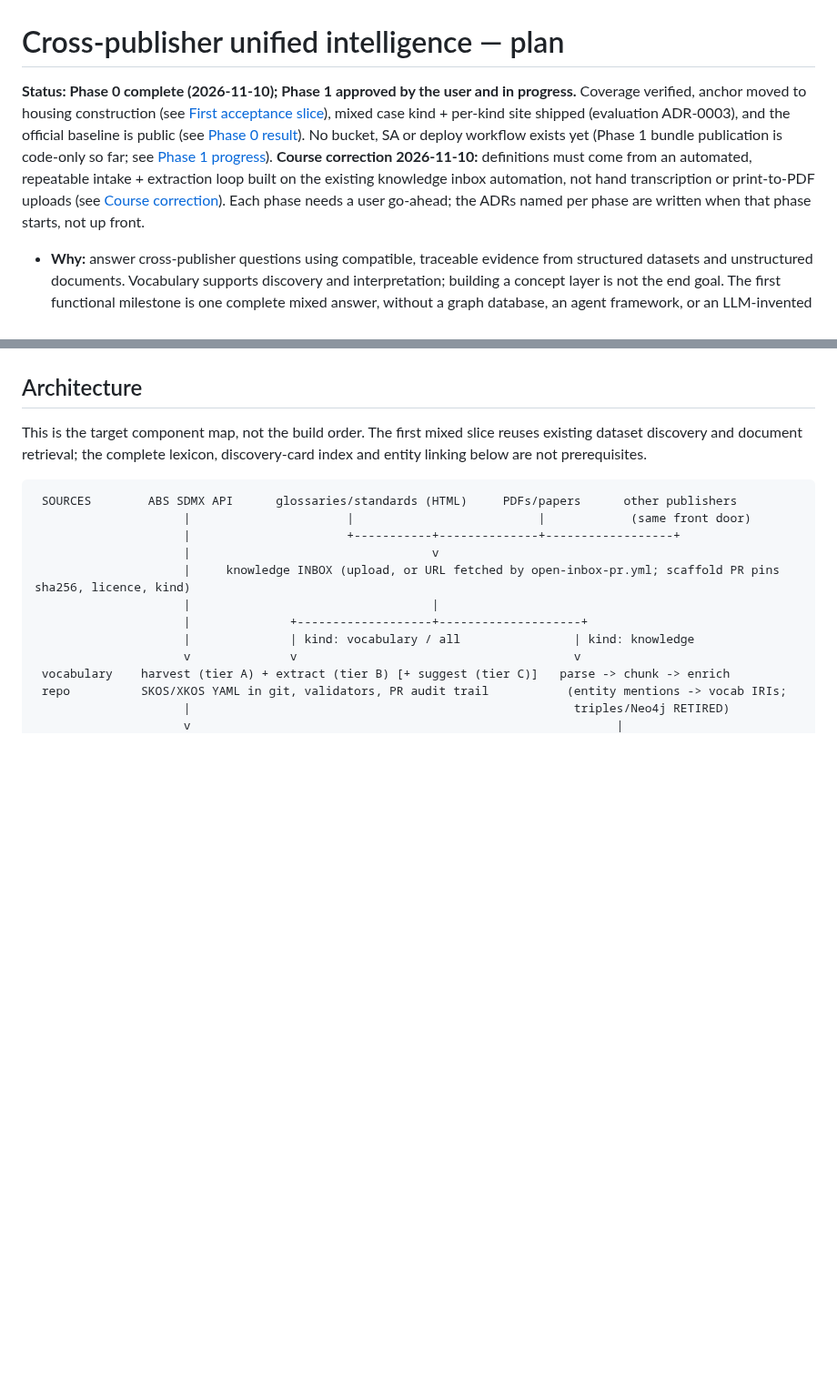
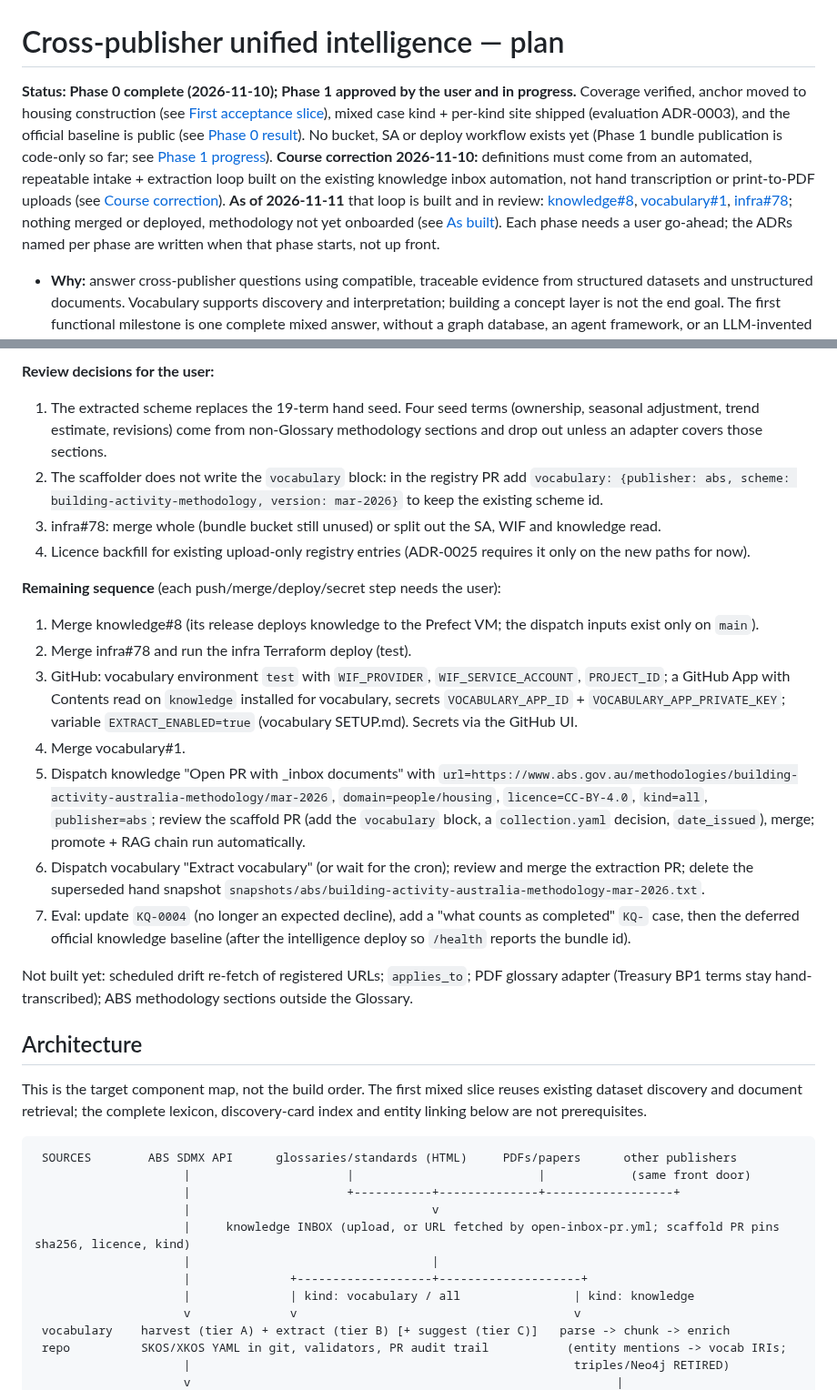
Before and after one commit to big-lake/.github, a Markdown page: documentation/plans/vocabulary-unified-intelligence.md, 2 parts joined by grey strips. Shown at 91% size. GitHub-like rendering; blank space fills up the shorter version.

Commit message:
docs(plan): intake/extraction PRs open (knowledge#8, vocabulary#1, infra#78), as-built detail, review decisions, remaining sequence

```diff
--- a/documentation/plans/vocabulary-unified-intelligence.md
+++ b/documentation/plans/vocabulary-unified-intelligence.md
@@ -1,6 +1,6 @@
 # Cross-publisher unified intelligence — plan
 
-**Status: Phase 0 complete (2026-11-10); Phase 1 approved by the user and in progress.** Coverage verified, anchor moved to housing construction (see [First acceptance slice](#first-acceptance-slice)), mixed case kind + per-kind site shipped (evaluation ADR-0003), and the official baseline is public (see [Phase 0 result](#phase-0-result-official-baseline-2026-11-10)). No bucket, SA or deploy workflow exists yet (Phase 1 bundle publication is code-only so far; see [Phase 1 progress](#phase-1-progress)). **Course correction 2026-11-10:** definitions must come from an automated, repeatable intake + extraction loop built on the existing knowledge inbox automation, not hand transcription or print-to-PDF uploads (see [Course correction](#course-correction-2026-11-10-automated-source-intake-and-extraction)). Each phase needs a user go-ahead; the ADRs named per phase are written when that phase starts, not up front.
+**Status: Phase 0 complete (2026-11-10); Phase 1 approved by the user and in progress.** Coverage verified, anchor moved to housing construction (see [First acceptance slice](#first-acceptance-slice)), mixed case kind + per-kind site shipped (evaluation ADR-0003), and the official baseline is public (see [Phase 0 result](#phase-0-result-official-baseline-2026-11-10)). No bucket, SA or deploy workflow exists yet (Phase 1 bundle publication is code-only so far; see [Phase 1 progress](#phase-1-progress)). **Course correction 2026-11-10:** definitions must come from an automated, repeatable intake + extraction loop built on the existing knowledge inbox automation, not hand transcription or print-to-PDF uploads (see [Course correction](#course-correction-2026-11-10-automated-source-intake-and-extraction)). **As of 2026-11-11** that loop is built and in review: [knowledge#8](https://github.com/big-lake/knowledge/pull/8), [vocabulary#1](https://github.com/big-lake/vocabulary/pull/1), [infra#78](https://github.com/big-lake/infra/pull/78); nothing merged or deployed, methodology not yet onboarded (see [As built](#as-built-2026-11-11)). Each phase needs a user go-ahead; the ADRs named per phase are written when that phase starts, not up front.
 
 - **Why:** answer cross-publisher questions using compatible, traceable evidence from structured datasets and unstructured documents. Vocabulary supports discovery and interpretation; building a concept layer is not the end goal. The first functional milestone is one complete mixed answer, without a graph database, an agent framework, or an LLM-invented ontology.
 - **Shaped by:** iterative design reviews and the user's cross-publisher priority (2026-11-09). The corrections are binding and recorded in [Design corrections](#design-corrections-binding).
@@ -204,3 +217,21 @@ Started 2026-11-10. All Phase 1 commits are pushed (`big-lake/vocabulary` create
+**Review decisions for the user:**
+
+1. The extracted scheme replaces the 19-term hand seed. Four seed terms (ownership, seasonal adjustment, trend estimate, revisions) come from non-Glossary methodology sections and drop out unless an adapter covers those sections.
+2. The scaffolder does not write the `vocabulary` block: in the registry PR add `vocabulary: {publisher: abs, scheme: building-activity-methodology, version: mar-2026}` to keep the existing scheme id.
+3. infra#78: merge whole (bundle bucket still unused) or split out the SA, WIF and knowledge read.
+4. Licence backfill for existing upload-only registry entries (ADR-0025 requires it only on the new paths for now).
+
+**Remaining sequence** (each push/merge/deploy/secret step needs the user):
+
+1. Merge knowledge#8 (its release deploys knowledge to the Prefect VM; the dispatch inputs exist only on `main`).
+2. Merge infra#78 and run the infra Terraform deploy (test).
+3. GitHub: vocabulary environment `test` with `WIF_PROVIDER`, `WIF_SERVICE_ACCOUNT`, `PROJECT_ID`; a GitHub App with Contents read on `knowledge` installed for vocabulary, secrets `VOCABULARY_APP_ID` + `VOCABULARY_APP_PRIVATE_KEY`; variable `EXTRACT_ENABLED=true` (vocabulary SETUP.md). Secrets via the GitHub UI.
+4. Merge vocabulary#1.
+5. Dispatch knowledge "Open PR with _inbox documents" with `url=https://www.abs.gov.au/methodologies/building-activity-australia-methodology/mar-2026`, `domain=people/housing`, `licence=CC-BY-4.0`, `kind=all`, `publisher=abs`; review the scaffold PR (add the `vocabulary` block, a `collection.yaml` decision, `date_issued`), merge; promote + RAG chain run automatically.
+6. Dispatch vocabulary "Extract vocabulary" (or wait for the cron); review and merge the extraction PR; delete the superseded hand snapshot `snapshots/abs/building-activity-australia-methodology-mar-2026.txt`.
+7. Eval: update `KQ-0004` (no longer an expected decline), add a "what counts as completed" `KQ-` case, then the deferred official knowledge baseline (after the intelligence deploy so `/health` reports the bundle id).
+
+Not built yet: scheduled drift re-fetch of registered URLs; `applies_to`; PDF glossary adapter (Treasury BP1 terms stay hand-transcribed); ABS methodology sections outside the Glossary.
 
 ## Architecture
 
```
Also changed, not shown: other parts of documentation/plans/vocabulary-unified-intelligence.md (+20 -7 lines).
